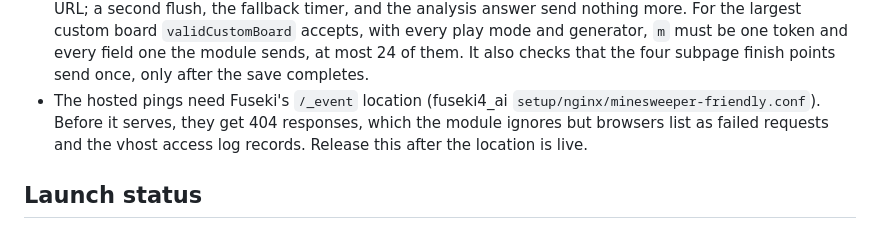
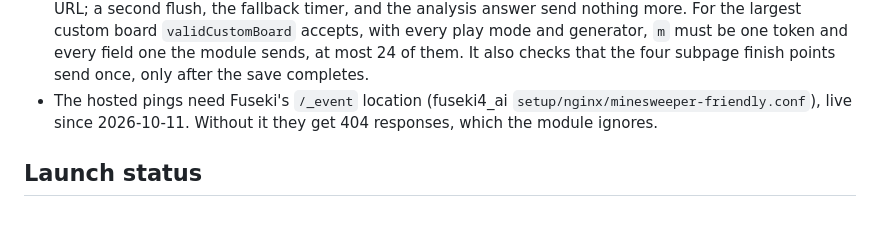
Before and after one commit to ernop/minesweeper-friendly, a Markdown page: docs/implementation/hosting.md, the part around the change. Drawn GitHub-style.

```diff
--- a/docs/implementation/hosting.md
+++ b/docs/implementation/hosting.md
@@ -122,9 +122,8 @@ Specification: [Play statistics](../product/hosting.md#play-statistics).
   sends, at most 24 of them. It also checks that the four subpage finish
   points send once, only after the save completes.
 - The hosted pings need Fuseki's `/_event` location (fuseki4_ai
-  `setup/nginx/minesweeper-friendly.conf`). Before it serves, they get 404
-  responses, which the module ignores but browsers list as failed requests
-  and the vhost access log records. Release this after the location is live.
+  `setup/nginx/minesweeper-friendly.conf`), live since 2026-10-11. Without
+  it they get 404 responses, which the module ignores.
 
 ## Launch status
 
```
Also changed, not shown: BACKLOG.md (+0 -6 lines).
